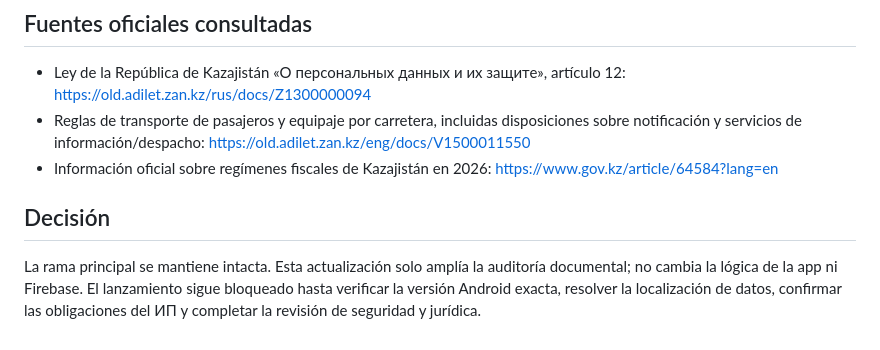
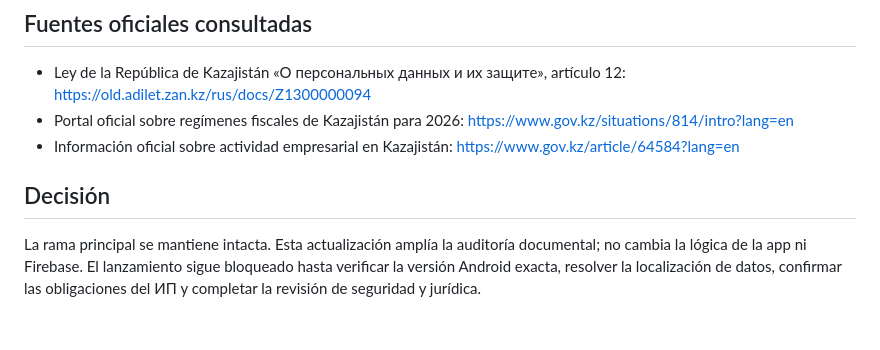
Before and after one commit to milanesmiquelangel-a11y/TaxiDrive, a Markdown page: AUDITORIA_PRELANZAMIENTO_ANDROID_2026-10-12.md, the part around one of its changes. Drawn GitHub-style.

```diff
--- a/AUDITORIA_PRELANZAMIENTO_ANDROID_2026-10-12.md
+++ b/AUDITORIA_PRELANZAMIENTO_ANDROID_2026-10-12.md
@@ -58,8 +63,8 @@ Los repositorios y modelos todavía deben compararse con la APK real. La regla d
 
 ## Fuentes oficiales consultadas
 - Ley de la República de Kazajistán «О персональных данных и их защите», artículo 12: https://old.adilet.zan.kz/rus/docs/Z1300000094
-- Reglas de transporte de pasajeros y equipaje por carretera, incluidas disposiciones sobre notificación y servicios de información/despacho: https://old.adilet.zan.kz/eng/docs/V1500011550
-- Información oficial sobre regímenes fiscales de Kazajistán en 2026: https://www.gov.kz/article/64584?lang=en
+- Portal oficial sobre regímenes fiscales de Kazajistán para 2026: https://www.gov.kz/situations/814/intro?lang=en
+- Información oficial sobre actividad empresarial en Kazajistán: https://www.gov.kz/article/64584?lang=en
 
 ## Decisión
-La rama principal se mantiene intacta. Esta actualización solo amplía la auditoría documental; no cambia la lógica de la app ni Firebase. El lanzamiento sigue bloqueado hasta verificar la versión Android exacta, resolver la localización de datos, confirmar las obligaciones del ИП y completar la revisión de seguridad y jurídica.
+La rama principal se mantiene intacta. Esta actualización amplía la auditoría documental; no cambia la lógica de la app ni Firebase. El lanzamiento sigue bloqueado hasta verificar la versión Android exacta, resolver la localización de datos, confirmar las obligaciones del ИП y completar la revisión de seguridad y jurídica.
```
Also changed, not shown: other parts of AUDITORIA_PRELANZAMIENTO_ANDROID_2026-10-12.md (+27 -22 lines).
